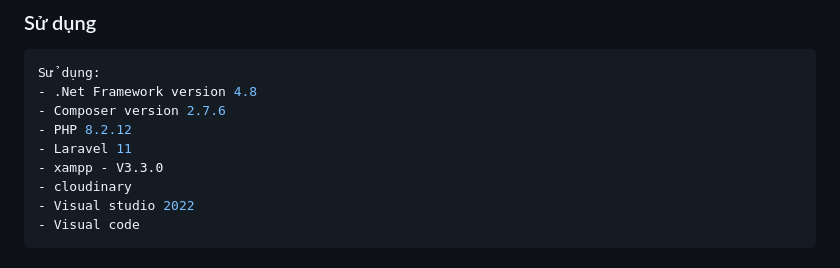
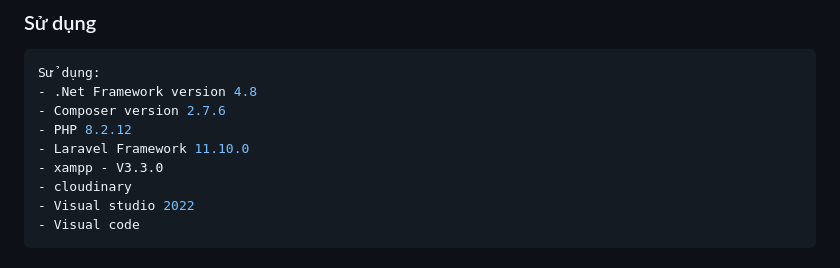
Before and after one commit to vuonguyen28/PTUDTM_QL_FASHION, a Markdown page: README.md, the part around the change. Drawn GitHub-style.

```diff
--- a/README.md
+++ b/README.md
@@ -14,7 +14,7 @@ Sử dụng:
 - .Net Framework version 4.8
 - Composer version 2.7.6
 - PHP 8.2.12
-- Laravel 11
+- Laravel Framework 11.10.0
 - xampp - V3.3.0
 - cloudinary
 - Visual studio 2022
```
